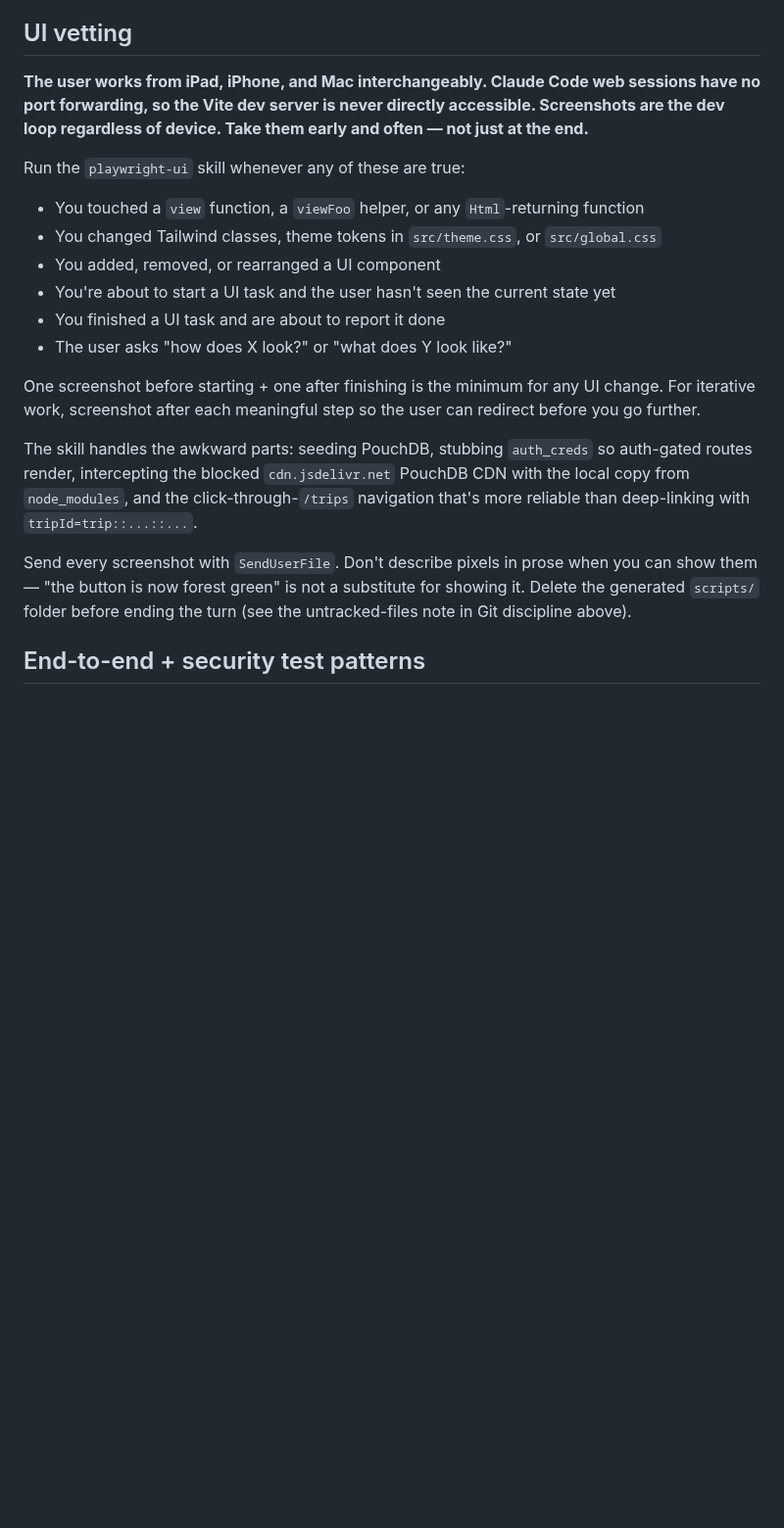
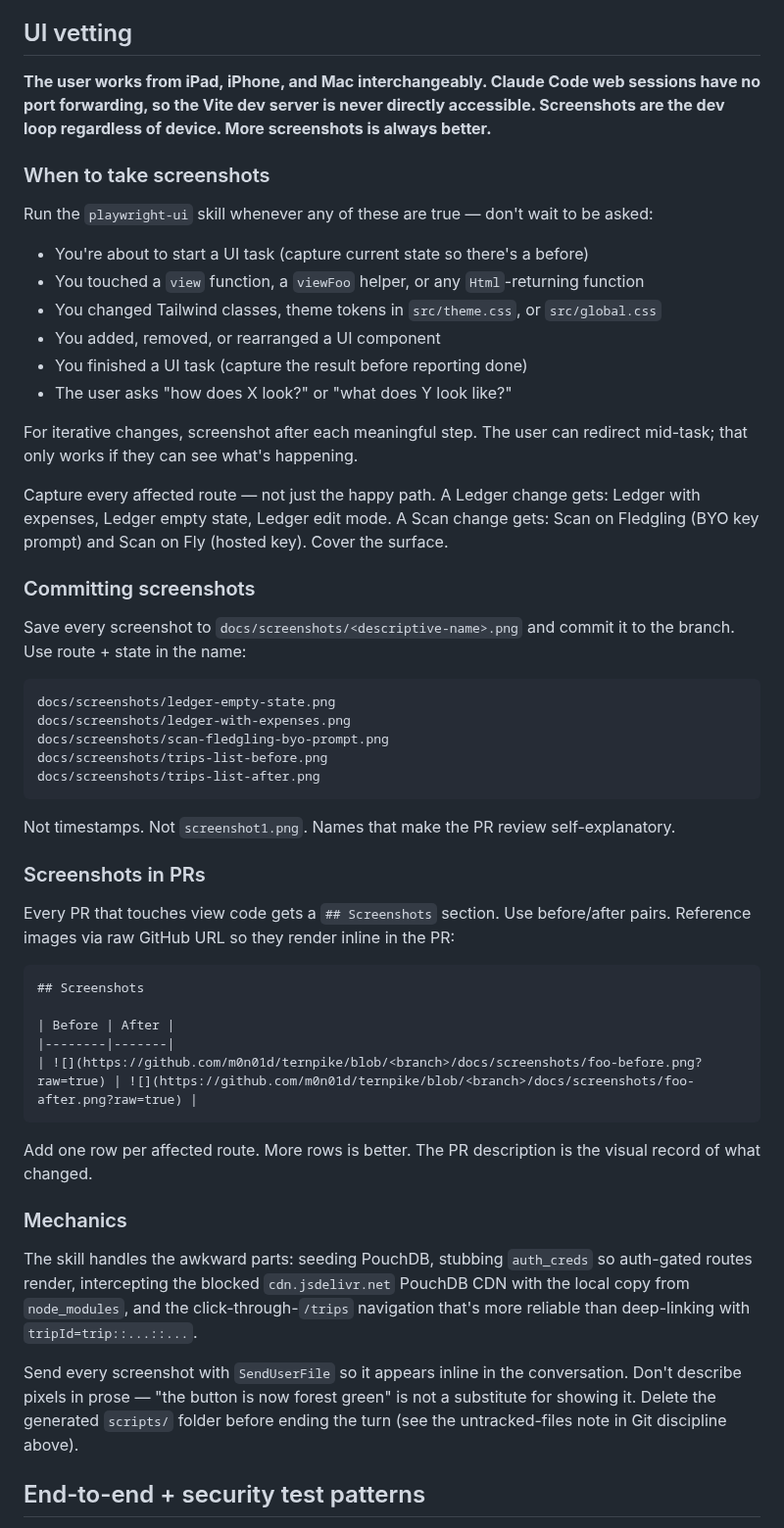
Before and after one commit to m0n01d/ternpike, a Markdown page: CLAUDE.md, the part around the change. Shown at 98% size. Drawn GitHub-style; blank space fills up the shorter version.

Commit message:
Expand UI vetting: commit screenshots to docs/screenshots/, add PR template
- Before/after screenshots committed to docs/screenshots/ with descriptive names
- Every UI PR gets a ## Screenshots table with raw GitHub URLs
- Capture all affected routes/states, not just the happy path
- More screenshots is always better

https://claude.ai/code/session_018KtB5ranF3fHA6nfux3Fkb

````diff
--- a/CLAUDE.md
+++ b/CLAUDE.md
@@ -415,22 +415,56 @@ encoders, decoders, and HTML-returning functions don't need examples.
 
 ## UI vetting
 
-**The user works from iPad, iPhone, and Mac interchangeably. Claude Code web sessions have no port forwarding, so the Vite dev server is never directly accessible. Screenshots are the dev loop regardless of device. Take them early and often — not just at the end.**
+**The user works from iPad, iPhone, and Mac interchangeably. Claude Code web sessions have no port forwarding, so the Vite dev server is never directly accessible. Screenshots are the dev loop regardless of device. More screenshots is always better.**
 
-Run the `playwright-ui` skill whenever any of these are true:
+### When to take screenshots
 
+Run the `playwright-ui` skill whenever any of these are true — don't wait to be asked:
+
+- You're about to start a UI task (capture current state so there's a before)
 - You touched a `view` function, a `viewFoo` helper, or any `Html`-returning function
 - You changed Tailwind classes, theme tokens in `src/theme.css`, or `src/global.css`
 - You added, removed, or rearranged a UI component
-- You're about to start a UI task and the user hasn't seen the current state yet
-- You finished a UI task and are about to report it done
+- You finished a UI task (capture the result before reporting done)
 - The user asks "how does X look?" or "what does Y look like?"
 
-One screenshot before starting + one after finishing is the minimum for any UI change. For iterative work, screenshot after each meaningful step so the user can redirect before you go further.
+For iterative changes, screenshot after each meaningful step. The user can redirect mid-task; that only works if they can see what's happening.
+
+Capture every affected route — not just the happy path. A Ledger change gets: Ledger with expenses, Ledger empty state, Ledger edit mode. A Scan change gets: Scan on Fledgling (BYO key prompt) and Scan on Fly (hosted key). Cover the surface.
+
+### Committing screenshots
+
+Save every screenshot to `docs/screenshots/<descriptive-name>.png` and commit it to the branch. Use route + state in the name:
+
+```
+docs/screenshots/ledger-empty-state.png
+docs/screenshots/ledger-with-expenses.png
+docs/screenshots/scan-fledgling-byo-prompt.png
+docs/screenshots/trips-list-before.png
+docs/screenshots/trips-list-after.png
+```
+
+Not timestamps. Not `screenshot1.png`. Names that make the PR review self-explanatory.
+
+### Screenshots in PRs
+
+Every PR that touches view code gets a `## Screenshots` section. Use before/after pairs. Reference images via raw GitHub URL so they render inline in the PR:
+
+```markdown
+## Screenshots
+
+| Before | After |
+|--------|-------|
+| ![](https://github.com/m0n01d/ternpike/blob/<branch>/docs/screenshots/foo-before.png?raw=true) | ![](https://github.com/m0n01d/ternpike/blob/<branch>/docs/screenshots/foo-after.png?raw=true) |
+```
+
+Add one row per affected route. More rows is better. The PR description is the visual record of what changed.
+
+### Mechanics
 
 The skill handles the awkward parts: seeding PouchDB, stubbing `auth_creds` so auth-gated routes render, intercepting the blocked `cdn.jsdelivr.net` PouchDB CDN with the local copy from `node_modules`, and the click-through-`/trips` navigation that's more reliable than deep-linking with `tripId=trip::...::...`.
 
-Send every screenshot with `SendUserFile`. Don't describe pixels in prose when you can show them — "the button is now forest green" is not a substitute for showing it. Delete the generated `scripts/` folder before ending the turn (see the untracked-files note in Git discipline above).
+Send every screenshot with `SendUserFile` so it appears inline in the conversation. Don't describe pixels in prose — "the button is now forest green" is not a substitute for showing it. Delete the generated `scripts/` folder before ending the turn (see the untracked-files note in Git discipline above).
 
 ## End-to-end + security test patterns
 
````
